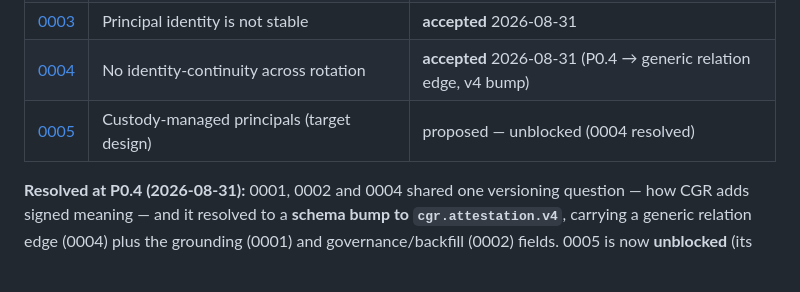
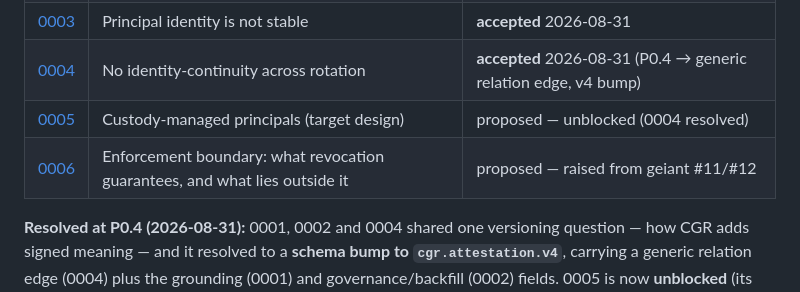
Before and after one commit to GNS-Foundation/grafomem, a Markdown page: docs/decisions/README.md, the part around the change. Rendered like a GitHub page; blank space fills up the shorter version.

```diff
--- a/docs/decisions/README.md
+++ b/docs/decisions/README.md
@@ -22,6 +22,7 @@ live in their own repos**; where the two touch, they cross-reference.
 | [0003](0003-principal-identity-is-not-stable.md) | Principal identity is not stable | **accepted** 2026-08-31 |
 | [0004](0004-no-identity-continuity-across-rotation.md) | No identity-continuity across rotation | **accepted** 2026-08-31 (P0.4 → generic relation edge, v4 bump) |
 | [0005](0005-custody-managed-principals.md) | Custody-managed principals (target design) | proposed — unblocked (0004 resolved) |
+| [0006](0006-enforcement-boundary-for-revocation.md) | Enforcement boundary: what revocation guarantees, and what lies outside it | proposed — raised from geiant #11/#12 |
 
 **Resolved at P0.4 (2026-08-31):** 0001, 0002 and 0004 shared one versioning question — how CGR adds
 signed meaning — and it resolved to a **schema bump to `cgr.attestation.v4`**, carrying a generic
```
Also changed, not shown: docs/decisions/0006-enforcement-boundary-for-revocation.md (added, +130 -0 lines).
